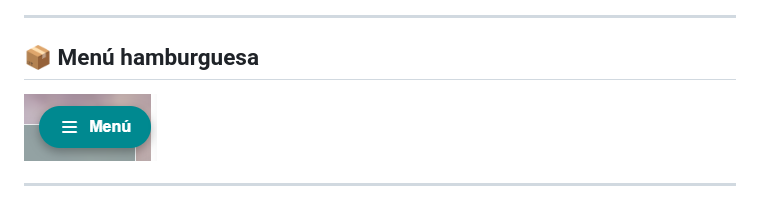
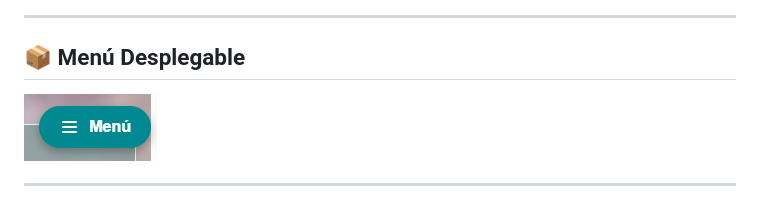
Before and after one commit to FelipeValencia-Dev90/Inventario-Mafe, a Markdown page: README.md, the part around the change. Drawn GitHub-style.

Commit message:
ajustes de documentación

```diff
--- a/README.md
+++ b/README.md
@@ -73,7 +73,7 @@ Machine Learninig: Pandas, NumPy
 
 ---
 
-## 📦 Menú hamburguesa
+## 📦 Menú Desplegable
 
 ![Menú ](static/screenshots/menu-hamburguesa.png)
 
```
